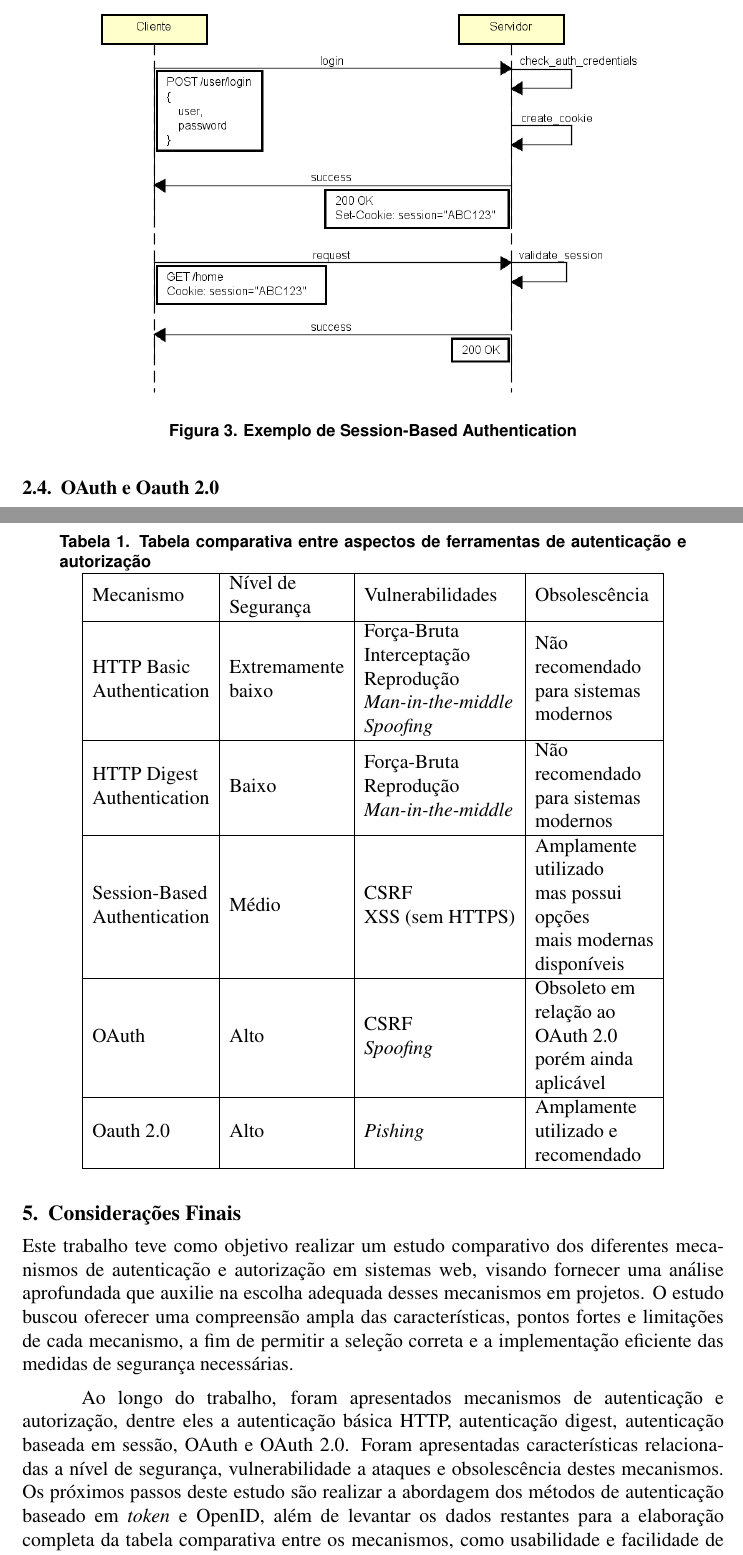
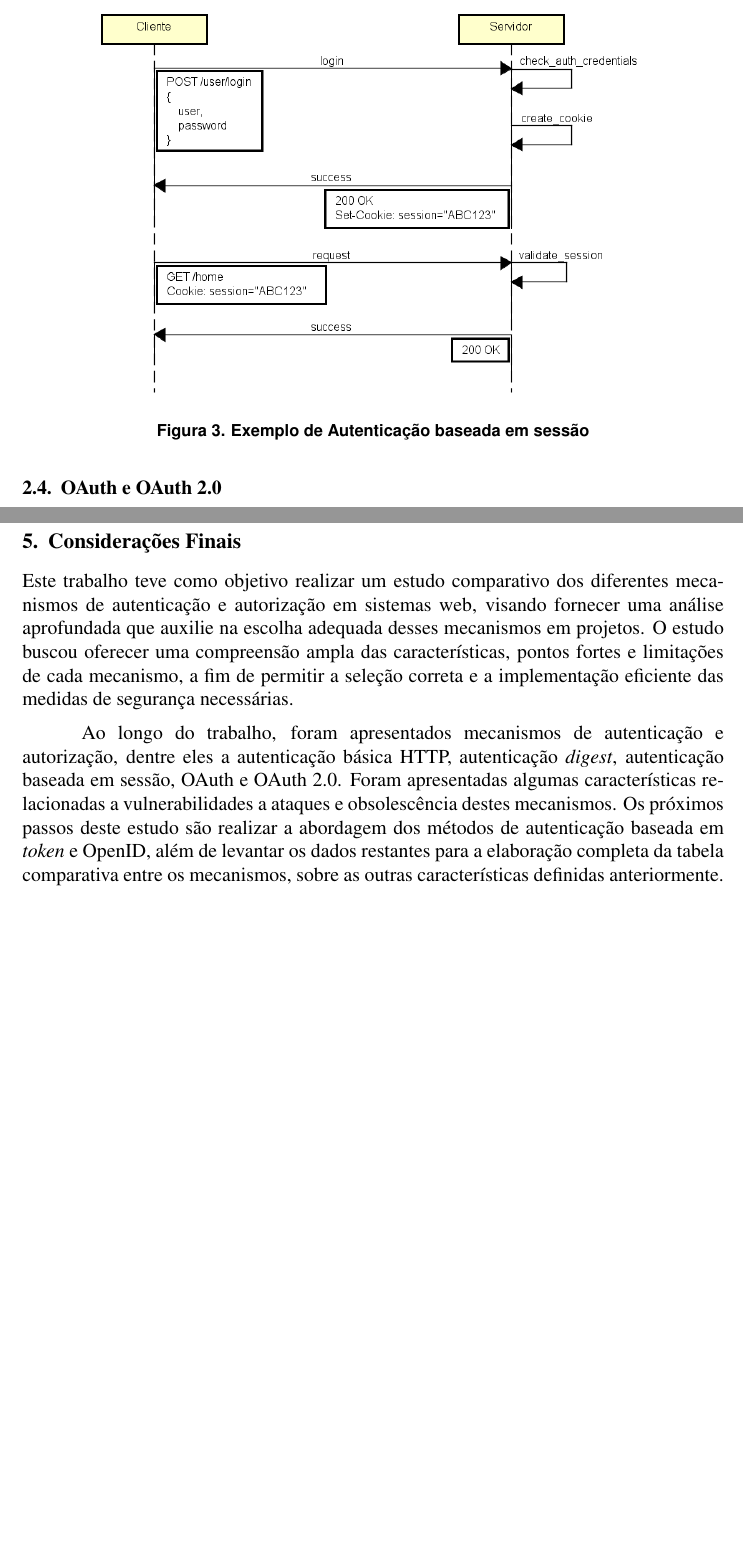
Before and after one commit to rstrack/TCC, a LaTeX thesis (Rafael Strack - TCC.tex, which reads sections/conclusion.tex, sections/session-based-auth.tex): two parts of pages 5 and 8 of 10 before the commit and two parts of pages 5 and 8 of 9 after it, joined at a grey line, cut at the place of the change, the shorter picture padded with empty space. Compiled offline with pdfLaTeX.

Commit message:
correções para a entrega preliminar

```diff
--- a/sections/conclusion.tex
+++ b/sections/conclusion.tex
@@ -8,12 +8,12 @@ características, pontos fortes e limitações de cada mecanismo, a fim de permi
 e a implementação eficiente das medidas de segurança necessárias.
 
 Ao longo do trabalho, foram apresentados mecanismos de autenticação e autorização, dentre eles a
-autenticação básica HTTP, autenticação digest, autenticação baseada em sessão, OAuth e OAuth 2.0.
-Foram apresentadas características relacionadas a nível de segurança, vulnerabilidade a ataques e
+autenticação básica HTTP, autenticação \emph{digest}, autenticação baseada em sessão, OAuth e OAuth 2.0.
+Foram apresentadas algumas características relacionadas a vulnerabilidades a ataques e
 obsolescência destes mecanismos. Os próximos passos deste estudo são realizar a abordagem dos
-métodos de autenticação baseado em \emph{token} e OpenID, além de levantar os dados restantes para
-a elaboração completa da tabela comparativa entre os mecanismos, como usabilidade e facilidade de
-implementação.
+métodos de autenticação baseada em \emph{token} e OpenID, além de levantar os dados restantes para
+a elaboração completa da tabela comparativa entre os mecanismos, sobre as outras características
+definidas anteriormente.
 
 A segurança dos sistemas web é um aspecto crucial que não pode ser negligenciado. A escolha e
 implementação correta dos mecanismos de autenticação e autorização são fundamentais para garantir
--- a/sections/session-based-auth.tex
+++ b/sections/session-based-auth.tex
@@ -16,6 +16,6 @@ funcionamento deste método é mostrado na figura \ref{fig:sessionAuth}
 \begin{figure}[ht]
   \centering
   \includegraphics[width=.8\textwidth]{Session-Based Authentication.png}
-  \caption{Exemplo de Session-Based Authentication}
+  \caption{Exemplo de Autenticação baseada em sessão}
   \label{fig:sessionAuth}
 \end{figure}
```
Also changed, not shown: Rafael Strack - TCC.tex (+1 -1 lines), sections/basic-auth.tex (+2 -2 lines), sections/digest-auth.tex (+2 -2 lines), sections/oauth.tex (+1 -1 lines), sections/results-and-discussion.tex (+2 -4 lines), Rafael Strack - TCC.pdf, img/OAuth 2.0.png.
